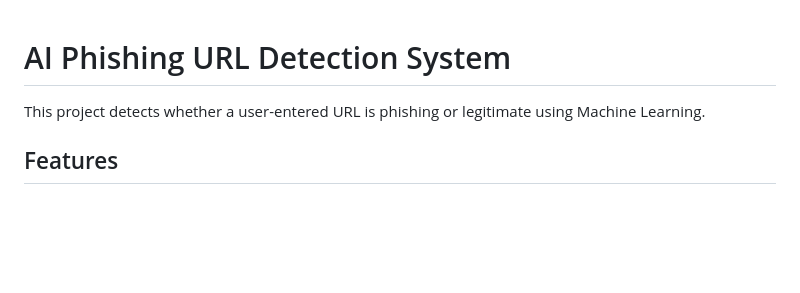
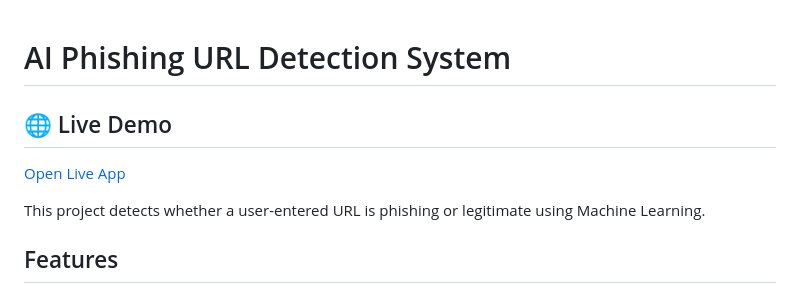
Before and after one commit to asitpatel-07/phishing-url-detector-pro, a Markdown page: README.md, the part around the change. GitHub-like rendering; blank space fills up the shorter version.

```diff
--- a/README.md
+++ b/README.md
@@ -1,4 +1,7 @@
 # AI Phishing URL Detection System
+## 🌐 Live Demo
+
+[Open Live App](https://phishing-url-detector-pro.streamlit.app/)
 
 This project detects whether a user-entered URL is phishing or legitimate using Machine Learning.
 
```
